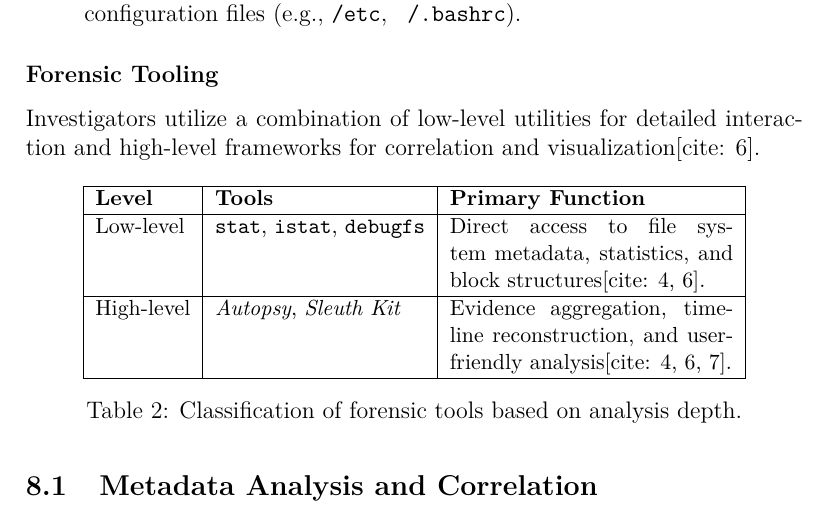
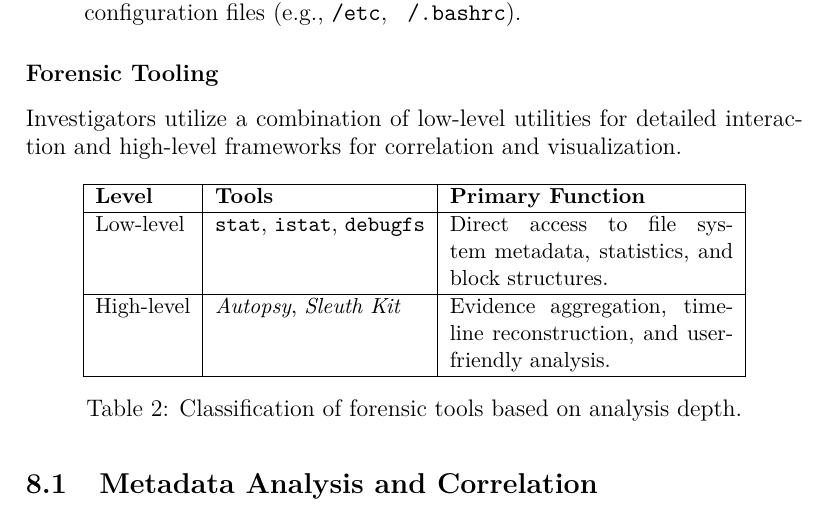
Before and after one commit to Stefano27polito/Forensics, a LaTeX document (main.tex, which reads sections/Atzeni/section08.tex): part of page 44 of 143, cut so that both start at the same text. The pictures show the PDF file main.pdf that the author committed with the source.

Commit message:
fix error

```diff
--- a/sections/Atzeni/section08.tex
+++ b/sections/Atzeni/section08.tex
@@ -14,7 +14,7 @@ The discrepancy between logical units presented by the OS and the actual atomic
 \end{itemize}
 
 \subsubsection*{Forensic Tooling}
-Investigators utilize a combination of low-level utilities for detailed interaction and high-level frameworks for correlation and visualization[cite: 6].
+Investigators utilize a combination of low-level utilities for detailed interaction and high-level frameworks for correlation and visualization.
 
 \begin{table}[H]
 \centering
@@ -23,9 +23,9 @@ Investigators utilize a combination of low-level utilities for detailed interact
 \hline
 \textbf{Level} & \textbf{Tools} & \textbf{Primary Function} \\
 \hline
-Low-level & \texttt{stat}, \texttt{istat}, \texttt{debugfs} & Direct access to file system metadata, statistics, and block structures[cite: 4, 6]. \\
+Low-level & \texttt{stat}, \texttt{istat}, \texttt{debugfs} & Direct access to file system metadata, statistics, and block structures. \\
 \hline
-High-level & \textit{Autopsy}, \textit{Sleuth Kit} & Evidence aggregation, timeline reconstruction, and user-friendly analysis[cite: 4, 6, 7]. \\
+High-level & \textit{Autopsy}, \textit{Sleuth Kit} & Evidence aggregation, timeline reconstruction, and user-friendly analysis. \\
 \hline
 \end{tabular}
 \caption{Classification of forensic tools based on analysis depth.}
```
Also changed, not shown: main.pdf.
